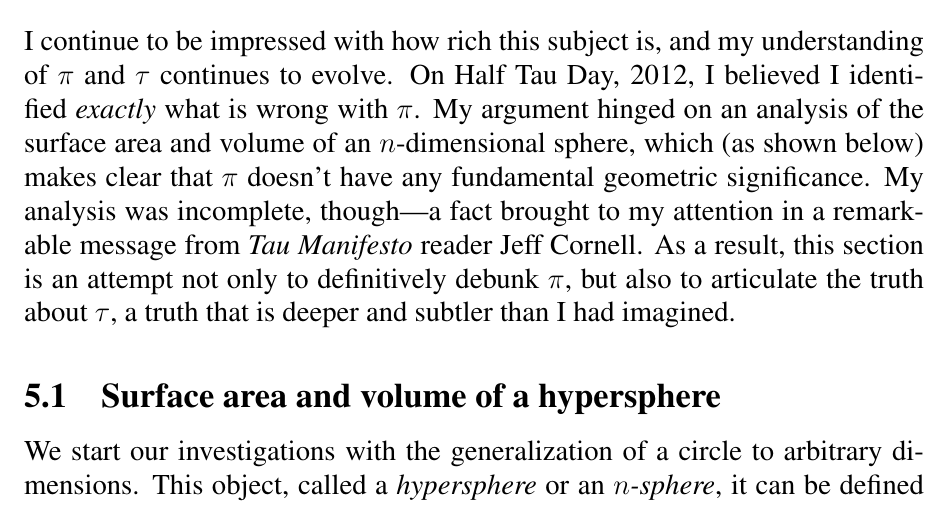
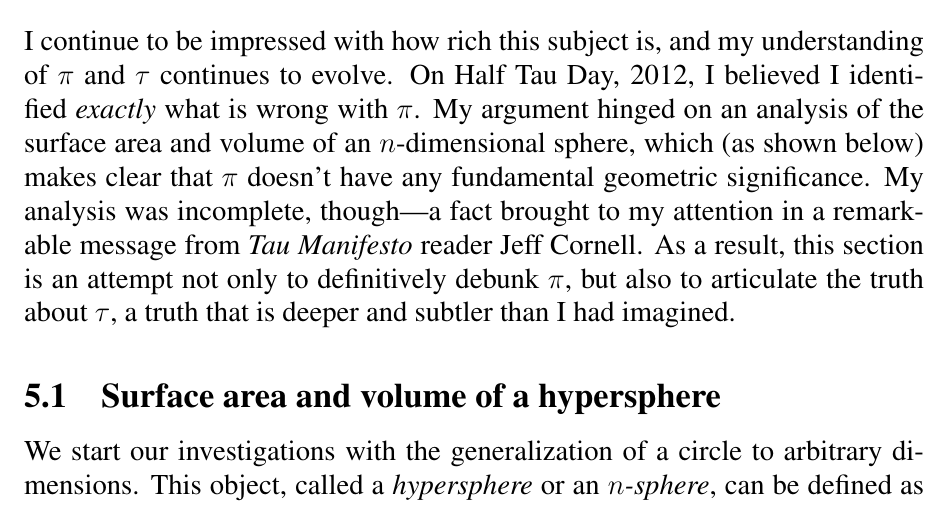
Before and after one commit to skiasaurus/tau_manifesto, a LaTeX document (tau_manifesto.tex, which reads chapters/tau_manifesto.tex): part of page 32 of 48, cut so that both start at the same text. Compiled offline with pdfLaTeX.

Commit message:
Fix phrasing error

```diff
--- a/chapters/tau_manifesto.tex
+++ b/chapters/tau_manifesto.tex
@@ -527,7 +527,7 @@
   \subsection{Surface area and volume of a hypersphere} % (fold)
   \label{sec:volume_of_a_hypersphere}
 
-We start our investigations with the generalization of a circle to arbitrary dimensions. This object, called a \emph{hypersphere} or an \emph{$n$-sphere}, it can be defined as follows.\footnote{This discussion is based on \href{http://spikedmath.com/forum/viewtopic.php?f=30&t=147\#p1577}{an excellent comment by John Kodegadulo} at \href{http://spikedmath.com/}{spikedmath.com}.} (For convenience, we assume that these spheres are centered on the origin.) A $0$-sphere is the empty set, and we define its ``interior'' to be a point.\footnote{This makes sense, because a point has no boundary, i.e., the boundary of a point is the empty set.} A $1$-sphere is the set of all points satisfying
+We start our investigations with the generalization of a circle to arbitrary dimensions. This object, called a \emph{hypersphere} or an \emph{$n$-sphere}, can be defined as follows.\footnote{This discussion is based on \href{http://spikedmath.com/forum/viewtopic.php?f=30&t=147\#p1577}{an excellent comment by John Kodegadulo} at \href{http://spikedmath.com/}{spikedmath.com}.} (For convenience, we assume that these spheres are centered on the origin.) A $0$-sphere is the empty set, and we define its ``interior'' to be a point.\footnote{This makes sense, because a point has no boundary, i.e., the boundary of a point is the empty set.} A $1$-sphere is the set of all points satisfying
 \[
 x^2 = r^2,
 \]
```
